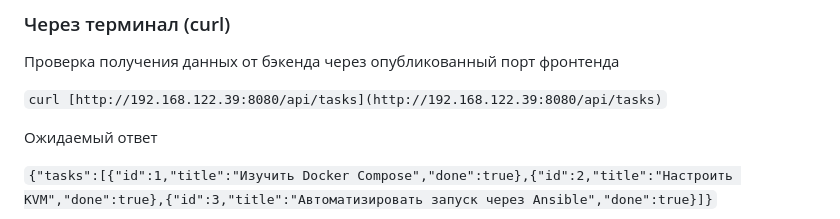
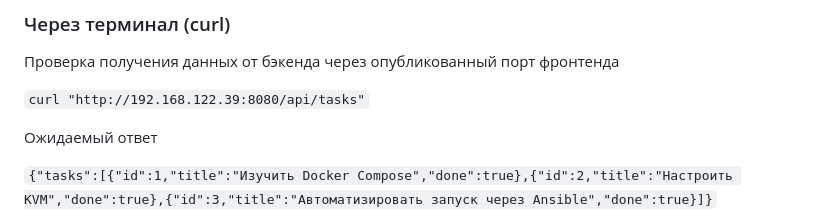
Before and after one commit to Sh1neSt0rm/LabGit, a Markdown page: README.md, the part around the change. Drawn GitHub-style.

````diff
--- a/README.md
+++ b/README.md
@@ -66,7 +66,7 @@ sudo virt-install \
 ### Через терминал (curl)
 Проверка получения данных от бэкенда через опубликованный порт фронтенда
 
-```curl [http://192.168.122.39:8080/api/tasks](http://192.168.122.39:8080/api/tasks)```
+```curl "http://192.168.122.39:8080/api/tasks"```
 
 Ожидаемый ответ
 
````
